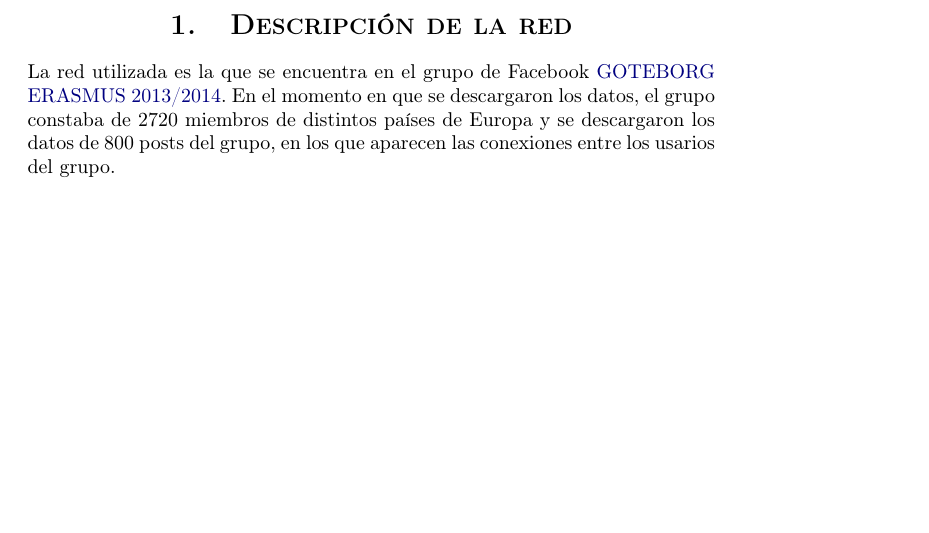
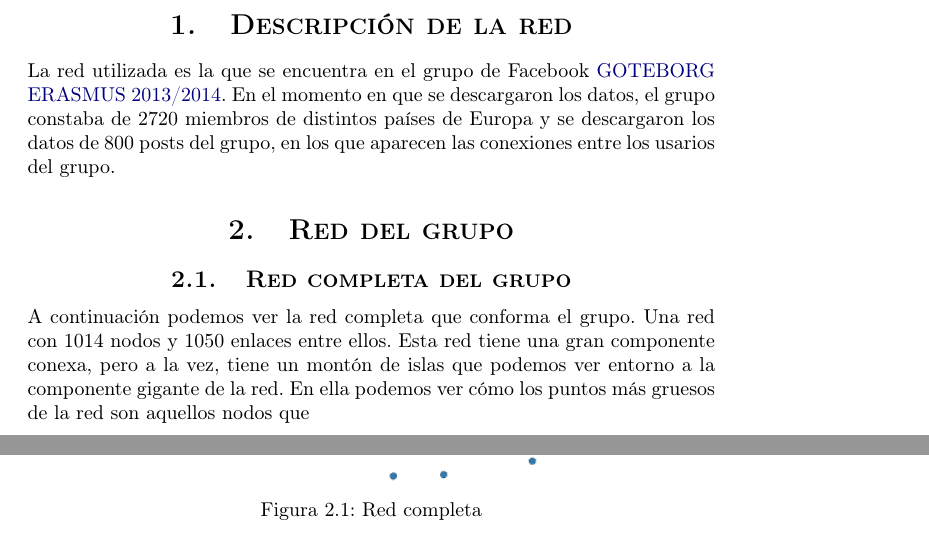
Before and after one commit to BraulioV/Practicas-de-Redes-y-Sistemas-Complejos, a LaTeX document (Practica1/memoria/memoria.tex): part of page 2 of 2 before the commit and two parts of pages 2 and 3 of 3 after it, the two joined at a grey line, cut so that both start at the same text, the shorter picture padded with empty space. Compiled offline with pdfLaTeX.

Commit message:
cambios en el tex

```diff
--- a/Practica1/memoria/memoria.tex
+++ b/Practica1/memoria/memoria.tex
@@ -119,4 +119,17 @@
 
 La red utilizada es la que se encuentra en el grupo de Facebook \href{https://www.facebook.com/groups/goteborgerasmus1314/?fref=ts}{GOTEBORG ERASMUS 2013/2014}. En el momento en que se descargaron los datos, el grupo constaba de 2720 miembros de distintos países de Europa y se descargaron los datos de 800 posts del grupo, en los que aparecen las conexiones entre los usarios del grupo.
 
+\section{Red del grupo}
+
+\subsection{Red completa del grupo}
+
+A continuación podemos ver la red completa que conforma el grupo. Una red con 1014 nodos y 1050 enlaces entre ellos. Esta red tiene una gran componente conexa, pero a la vez, tiene un montón de islas que podemos ver entorno a la componente gigante de la red. En ella podemos ver cómo los puntos más gruesos de la red son aquellos nodos que
+
+\begin{figure}[H]
+  \centering
+  \includegraphics[scale=0.6]{RedCompleta}
+  \caption{Red completa}
+  \label{red_cmp}
+\end{figure}
+
 \end{document}
```
Also changed, not shown: Practica1/memoria/RedCompleta.png (added), 1 other file.
